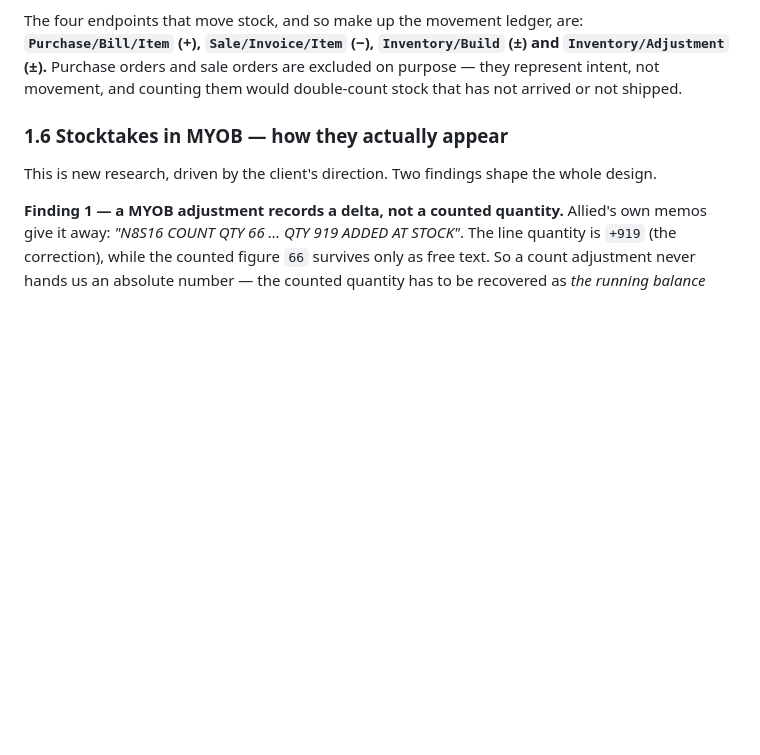
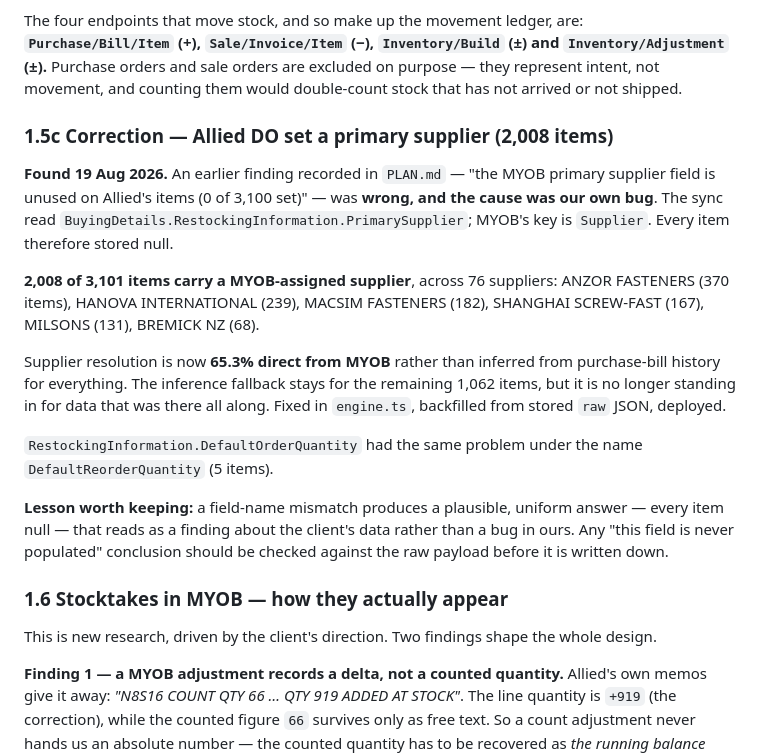
Before and after one commit to esperion-io/MYOB, a Markdown page: FIX-PLAN.md, the part around one of its changes. Drawn GitHub-style; blank space fills up the shorter version.

```diff
--- a/FIX-PLAN.md
+++ b/FIX-PLAN.md
@@ -89,6 +89,31 @@ The four endpoints that move stock, and so make up the movement ledger, are:
 `Inventory/Adjustment` (±).** Purchase orders and sale orders are excluded on
 purpose — they represent intent, not movement, and counting them would
 double-count stock that has not arrived or not shipped.
+
+### 1.5c Correction — Allied DO set a primary supplier (2,008 items)
+
+**Found 19 Aug 2026.** An earlier finding recorded in `PLAN.md` — "the MYOB
+primary supplier field is unused on Allied's items (0 of 3,100 set)" — was
+**wrong, and the cause was our own bug**. The sync read
+`BuyingDetails.RestockingInformation.PrimarySupplier`; MYOB's key is `Supplier`.
+Every item therefore stored null.
+
+**2,008 of 3,101 items carry a MYOB-assigned supplier**, across 76 suppliers:
+ANZOR FASTENERS (370 items), HANOVA INTERNATIONAL (239), MACSIM FASTENERS (182),
+SHANGHAI SCREW-FAST (167), MILSONS (131), BREMICK NZ (68).
+
+Supplier resolution is now **65.3% direct from MYOB** rather than inferred from
+purchase-bill history for everything. The inference fallback stays for the
+remaining 1,062 items, but it is no longer standing in for data that was there
+all along. Fixed in `engine.ts`, backfilled from stored `raw` JSON, deployed.
+
+`RestockingInformation.DefaultOrderQuantity` had the same problem under the name
+`DefaultReorderQuantity` (5 items).
+
+**Lesson worth keeping:** a field-name mismatch produces a plausible, uniform
+answer — every item null — that reads as a finding about the client's data
+rather than a bug in ours. Any "this field is never populated" conclusion should
+be checked against the raw payload before it is written down.
 
 ### 1.6 Stocktakes in MYOB — how they actually appear
 
```
Also changed, not shown: other parts of FIX-PLAN.md (+77 -0 lines).
